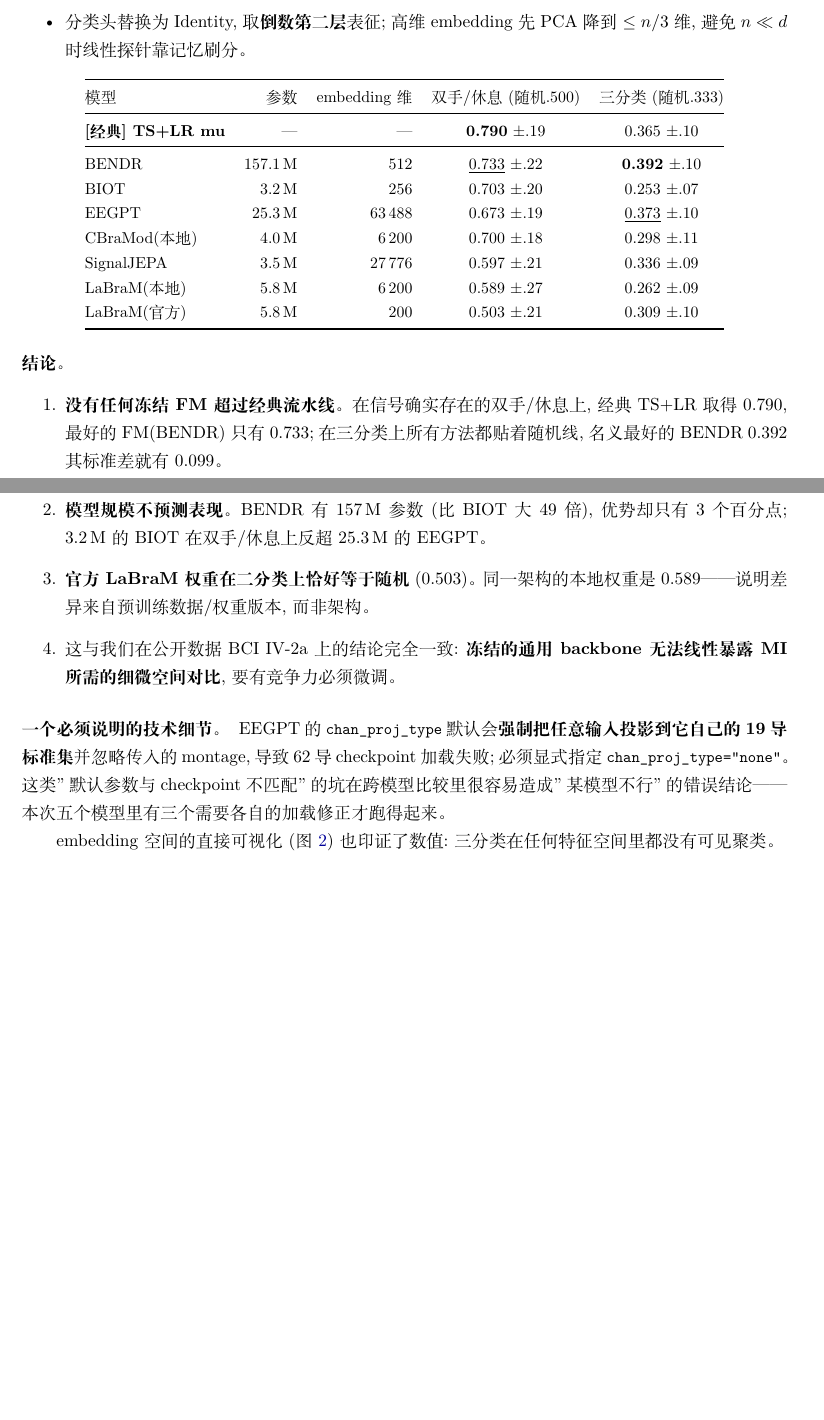
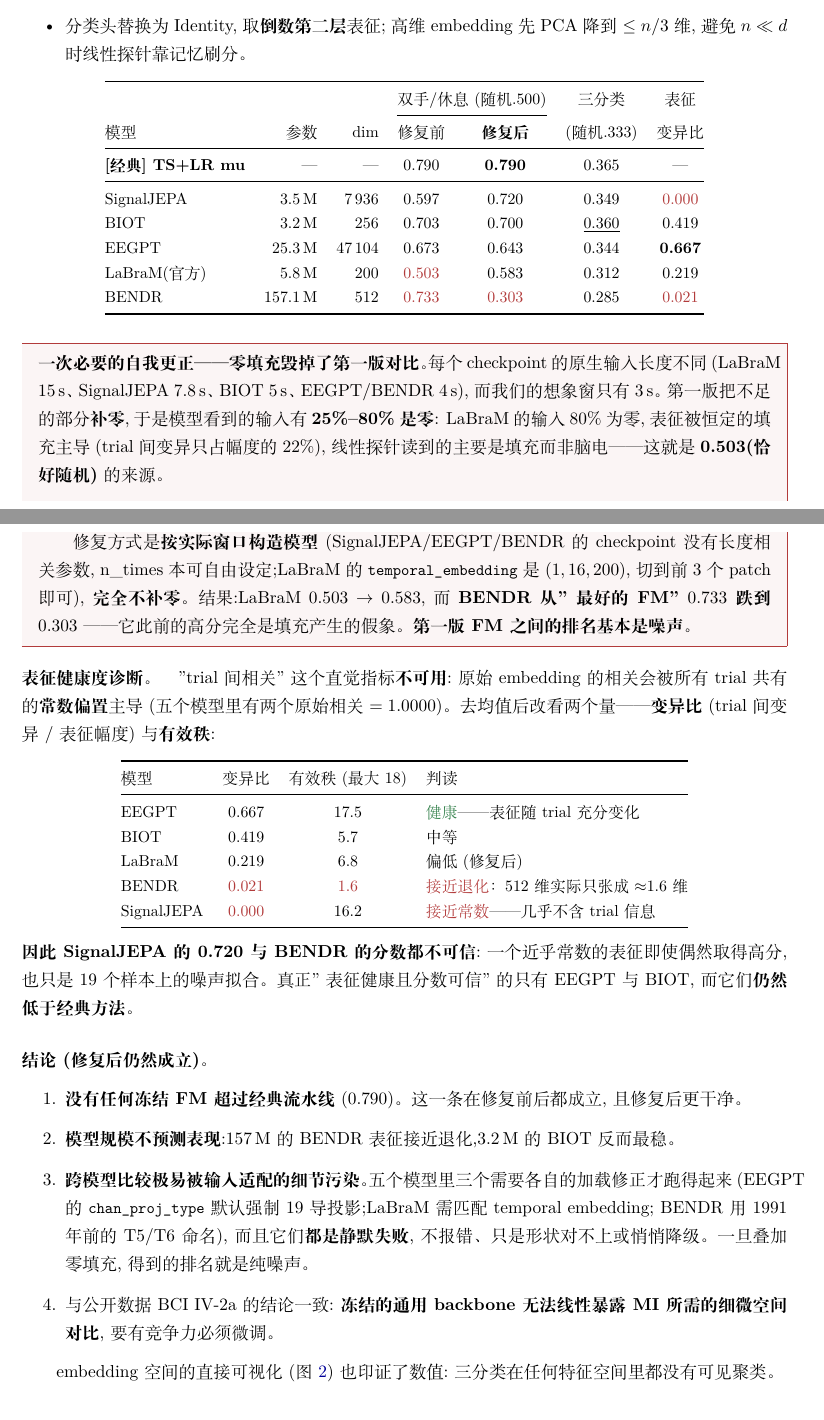
Before and after one commit to twu3202/EEG_MI, a LaTeX document (docs/mi_pilot_report.tex): two parts of pages 3 and 4 of 5 before the commit and two parts of pages 3 and 4 of 6 after it, joined at a grey line, cut so that both start at the same text, the shorter picture padded with empty space. Compiled offline with XeLaTeX.

Commit message:
Trace LaBraM's chance-level score to zero padding; the FM ranking was an artifact
Investigating why the official LaBraM weights scored exactly 0.503 on a 2-class task found
the cause and then a much larger problem with the whole comparison.

LaBraM's checkpoint expects 15 s (temporal_embedding is (1,16,200) = 16 one-second
patches) but our imagery window is 3 s, so the first version zero-padded the remaining
80%. The embedding was dominated by that constant padding — trial-to-trial variation was
only 22% of its magnitude — and the linear probe was reading the padding rather than EEG.

Every model was padded, by 25-80%. Rebuilding each for the ACTUAL window fixes it:
SignalJEPA, EEGPT and BENDR have no length-dependent parameters so n_times was free all
along, and LaBraM's temporal_embedding just needs slicing to the patches we have. After
the fix LaBraM goes 0.503 -> 0.583, but BENDR collapses from 0.733 — the previous "best
foundation model" — to 0.303, below chance. The earlier ranking among FMs was noise.

Also corrected the diagnostic itself: trial-to-trial correlation of raw embeddings is
useless because a shared constant offset drives it to 1.0 (two models sat at exactly
1.0000). Centring first and reporting variation-to-magnitude plus effective rank shows
SignalJEPA's representation is near-constant (ratio 0.000) and BENDR's 512 dimensions span
about 1.6, so neither model's score is trustworthy; only EEGPT (0.667, rank 17.5) and BIOT
are healthy — and both still lose to the classic pipeline.

The headline conclusion is unchanged and now rests on cleaner numbers: no frozen
foundation model beats Riemannian tangent space + logistic regression (0.790).

```diff
--- a/docs/mi_pilot_report.tex
+++ b/docs/mi_pilot_report.tex
@@ -126,40 +127,69 @@ $\approx$1.6),即\textbf{用默认全通道流水线看,三个任务的空间模
 \end{itemize}
 
 \begin{center}\small
-\begin{tabular}{@{}lrrcc@{}}
+\begin{tabular}{@{}lrrcccc@{}}
 \toprule
-模型 & 参数 & embedding 维 & 双手/休息(随机 .500) & 三分类(随机 .333) \\
+& & & \multicolumn{2}{c}{双手/休息(随机 .500)} & 三分类 & 表征 \\
+\cmidrule(lr){4-5}
+模型 & 参数 & dim & 修复前 & \textbf{修复后} & (随机 .333) & 变异比 \\
 \midrule
-\textbf{[经典] TS+LR mu} & — & — & \textbf{0.790} $\pm$.19 & 0.365 $\pm$.10 \\
+\textbf{[经典] TS+LR mu} & — & — & 0.790 & \textbf{0.790} & 0.365 & — \\
 \midrule
-BENDR        & 157.1\,M & 512    & \underline{0.733} $\pm$.22 & \textbf{0.392} $\pm$.10 \\
-BIOT         & 3.2\,M   & 256    & 0.703 $\pm$.20 & 0.253 $\pm$.07 \\
-EEGPT        & 25.3\,M  & 63\,488 & 0.673 $\pm$.19 & \underline{0.373} $\pm$.10 \\
-CBraMod(本地) & 4.0\,M  & 6\,200 & 0.700 $\pm$.18 & 0.298 $\pm$.11 \\
-SignalJEPA   & 3.5\,M   & 27\,776 & 0.597 $\pm$.21 & 0.336 $\pm$.09 \\
-LaBraM(本地) & 5.8\,M   & 6\,200 & 0.589 $\pm$.27 & 0.262 $\pm$.09 \\
-LaBraM(官方) & 5.8\,M   & 200    & 0.503 $\pm$.21 & 0.309 $\pm$.10 \\
+SignalJEPA   & 3.5\,M   & 7\,936  & 0.597 & 0.720 & 0.349 & \textcolor{bad}{0.000} \\
+BIOT         & 3.2\,M   & 256     & 0.703 & 0.700 & \underline{0.360} & 0.419 \\
+EEGPT        & 25.3\,M  & 47\,104 & 0.673 & 0.643 & 0.344 & \textbf{0.667} \\
+LaBraM(官方) & 5.8\,M   & 200     & \textcolor{bad}{0.503} & 0.583 & 0.312 & 0.219 \\
+BENDR        & 157.1\,M & 512     & \textcolor{bad}{0.733} & \textcolor{bad}{0.303} & 0.285 & \textcolor{bad}{0.021} \\
 \bottomrule
 \end{tabular}
 \end{center}
 
-\paragraph{结论。}
+\begin{mdframed}[linecolor=bad,backgroundcolor=bad!5]
+\textbf{一次必要的自我更正——零填充毁掉了第一版对比。}每个 checkpoint 的原生输入长度不同
+(LaBraM 15\,s、SignalJEPA 7.8\,s、BIOT 5\,s、EEGPT/BENDR 4\,s),而我们的想象窗只有 3\,s。
+第一版把不足的部分\textbf{补零},于是模型看到的输入有 \textbf{25\%--80\% 是零}:
+LaBraM 的输入 80\% 为零,表征被恒定的填充主导(trial 间变异只占幅度的 22\%),
+线性探针读到的主要是填充而非脑电——这就是 \textbf{0.503(恰好随机)} 的来源。
+
+修复方式是\textbf{按实际窗口构造模型}(SignalJEPA/EEGPT/BENDR 的 checkpoint 没有长度相关参数,
+n\_times 本可自由设定;LaBraM 的 \cmd{temporal\_embedding} 是 $(1,16,200)$,切到前 3 个 patch 即可),
+\textbf{完全不补零}。结果:LaBraM $0.503\to0.583$,而 \textbf{BENDR 从"最好的 FM" $0.733$ 跌到 $0.303$}
+——它此前的高分完全是填充产生的假象。\textbf{第一版 FM 之间的排名基本是噪声。}
+\end{mdframed}
+
+\paragraph{表征健康度诊断。}"trial 间相关"这个直觉指标\textbf{不可用}:原始 embedding 的相关会被所有
+trial 共有的\textbf{常数偏置}主导(五个模型里有两个原始相关 $=1.0000$)。去均值后改看两个量——
+\textbf{变异比}(trial 间变异 / 表征幅度)与\textbf{有效秩}:
+
+\begin{center}\small
+\begin{tabular}{@{}lccl@{}}
+\toprule
+模型 & 变异比 & 有效秩(最大 18) & 判读 \\
+\midrule
+EEGPT      & 0.667 & 17.5 & \textcolor{good}{健康}——表征随 trial 充分变化 \\
+BIOT       & 0.419 & 5.7  & 中等 \\
+LaBraM     & 0.219 & 6.8  & 偏低(修复后) \\
+BENDR      & \textcolor{bad}{0.021} & \textcolor{bad}{1.6} & \textcolor{bad}{接近退化}：512 维实际只张成 $\approx$1.6 维 \\
+SignalJEPA & \textcolor{bad}{0.000} & 16.2 & \textcolor{bad}{接近常数}——几乎不含 trial 信息 \\
+\bottomrule
+\end{tabular}
+\end{center}
+
+\noindent\textbf{因此 SignalJEPA 的 0.720 与 BENDR 的分数都不可信}:一个近乎常数的表征即使偶然
+取得高分,也只是 19 个样本上的噪声拟合。真正"表征健康且分数可信"的只有 EEGPT 与 BIOT,
+而它们\textbf{仍然低于经典方法}。
+
+\paragraph{结论(修复后仍然成立)。}
 \begin{enumerate}
-\item \textbf{没有任何冻结 FM 超过经典流水线}。在信号确实存在的双手/休息上,经典 TS+LR 取得 0.790,
-      最好的 FM(BENDR)只有 0.733;在三分类上所有方法都贴着随机线,名义最好的 BENDR 0.392 其
-      标准差就有 0.099。
-\item \textbf{模型规模不预测表现}。BENDR 有 157\,M 参数(比 BIOT 大 49 倍),优势却只有 3 个百分点;
-      3.2\,M 的 BIOT 在双手/休息上反超 25.3\,M 的 EEGPT。
-\item \textbf{官方 LaBraM 权重在二分类上恰好等于随机}(0.503)。同一架构的本地权重是 0.589——
-      说明差异来自预训练数据/权重版本,而非架构。
-\item 这与我们在公开数据 BCI IV-2a 上的结论完全一致:\textbf{冻结的通用 backbone 无法线性暴露 MI
-      所需的细微空间对比},要有竞争力必须微调。
+\item \textbf{没有任何冻结 FM 超过经典流水线}(0.790)。这一条在修复前后都成立,且修复后更干净。
+\item \textbf{模型规模不预测表现}:157\,M 的 BENDR 表征接近退化,3.2\,M 的 BIOT 反而最稳。
+\item \textbf{跨模型比较极易被输入适配的细节污染}。五个模型里三个需要各自的加载修正才跑得起来
+      (EEGPT 的 \cmd{chan\_proj\_type} 默认强制 19 导投影;LaBraM 需匹配 temporal embedding;
+      BENDR 用 1991 年前的 T5/T6 命名),而且它们\textbf{都是静默失败},不报错、只是形状对不上或
+      悄悄降级。一旦叠加零填充,得到的排名就是纯噪声。
+\item 与公开数据 BCI IV-2a 的结论一致:\textbf{冻结的通用 backbone 无法线性暴露 MI 所需的细微
+      空间对比},要有竞争力必须微调。
 \end{enumerate}
-
-\paragraph{一个必须说明的技术细节。}EEGPT 的 \cmd{chan\_proj\_type} 默认会\textbf{强制把任意输入投影到
-它自己的 19 导标准集}并忽略传入的 montage,导致 62 导 checkpoint 加载失败;必须显式指定
-\cmd{chan\_proj\_type="none"}。这类"默认参数与 checkpoint 不匹配"的坑在跨模型比较里很容易造成
-"某模型不行"的错误结论——本次五个模型里有三个需要各自的加载修正才跑得起来。
 
 embedding 空间的直接可视化(图~\ref{fig:emb})也印证了数值:三分类在任何特征空间里都没有可见聚类。
 
```
Also changed, not shown: docs/mi_pilot_report.pdf, docs/mi_pilot_report.tex (3 more changed lines), 1 other file.
